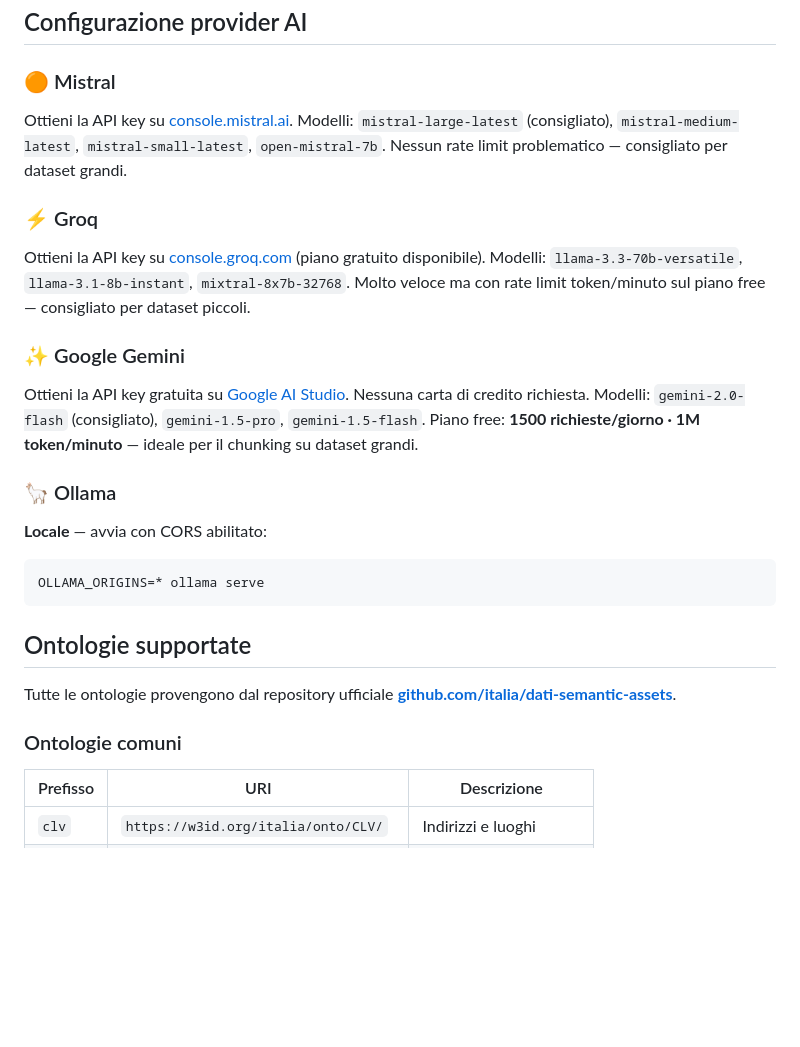
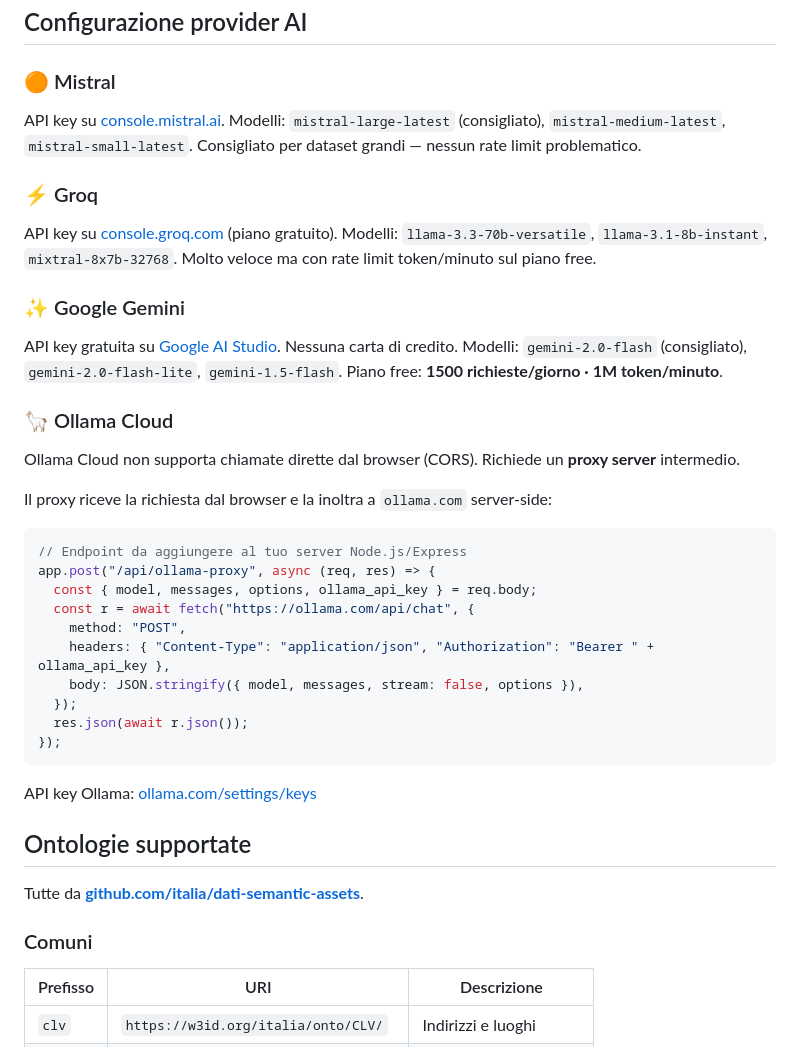
Before and after one commit to piersoft/CSV-to-RDF, a Markdown page: README.md, the part around one of its changes. Rendered like a GitHub page; blank space fills up the shorter version.

````diff
--- a/README.md
+++ b/README.md
@@ -57,31 +77,45 @@ La barra di stato mostra il progresso chunk per chunk.
 ## Configurazione provider AI
 
 ### 🟠 Mistral
-Ottieni la API key su [console.mistral.ai](https://console.mistral.ai).
-Modelli: `mistral-large-latest` (consigliato), `mistral-medium-latest`, `mistral-small-latest`, `open-mistral-7b`.
-Nessun rate limit problematico — consigliato per dataset grandi.
+API key su [console.mistral.ai](https://console.mistral.ai).
+Modelli: `mistral-large-latest` (consigliato), `mistral-medium-latest`, `mistral-small-latest`.
+Consigliato per dataset grandi — nessun rate limit problematico.
 
 ### ⚡ Groq
-Ottieni la API key su [console.groq.com](https://console.groq.com) (piano gratuito disponibile).
+API key su [console.groq.com](https://console.groq.com) (piano gratuito).
 Modelli: `llama-3.3-70b-versatile`, `llama-3.1-8b-instant`, `mixtral-8x7b-32768`.
-Molto veloce ma con rate limit token/minuto sul piano free — consigliato per dataset piccoli.
+Molto veloce ma con rate limit token/minuto sul piano free.
 
 ### ✨ Google Gemini
-Ottieni la API key gratuita su [Google AI Studio](https://aistudio.google.com/app/apikey). Nessuna carta di credito richiesta.
-Modelli: `gemini-2.0-flash` (consigliato), `gemini-1.5-pro`, `gemini-1.5-flash`.
-Piano free: **1500 richieste/giorno · 1M token/minuto** — ideale per il chunking su dataset grandi.
+API key gratuita su [Google AI Studio](https://aistudio.google.com/app/apikey). Nessuna carta di credito.
+Modelli: `gemini-2.0-flash` (consigliato), `gemini-2.0-flash-lite`, `gemini-1.5-flash`.
+Piano free: **1500 richieste/giorno · 1M token/minuto**.
 
-### 🦙 Ollama
-**Locale** — avvia con CORS abilitato:
-```bash
-OLLAMA_ORIGINS=* ollama serve
+### 🦙 Ollama Cloud
+Ollama Cloud non supporta chiamate dirette dal browser (CORS). Richiede un **proxy server** intermedio.
+
+Il proxy riceve la richiesta dal browser e la inoltra a `ollama.com` server-side:
+
+```javascript
+// Endpoint da aggiungere al tuo server Node.js/Express
+app.post("/api/ollama-proxy", async (req, res) => {
+  const { model, messages, options, ollama_api_key } = req.body;
+  const r = await fetch("https://ollama.com/api/chat", {
+    method: "POST",
+    headers: { "Content-Type": "application/json", "Authorization": "Bearer " + ollama_api_key },
+    body: JSON.stringify({ model, messages, stream: false, options }),
+  });
+  res.json(await r.json());
+});
 ```
+
+API key Ollama: [ollama.com/settings/keys](https://ollama.com/settings/keys)
 
 ## Ontologie supportate
 
-Tutte le ontologie provengono dal repository ufficiale **[github.com/italia/dati-semantic-assets](https://github.com/italia/dati-semantic-assets)**.
+Tutte da **[github.com/italia/dati-semantic-assets](https://github.com/italia/dati-semantic-assets)**.
 
-### Ontologie comuni
+### Comuni
 | Prefisso | URI | Descrizione |
 |----------|-----|-------------|
 | `clv` | `https://w3id.org/italia/onto/CLV/` | Indirizzi e luoghi |
````
Also changed, not shown: other parts of README.md (+65 -47 lines).
